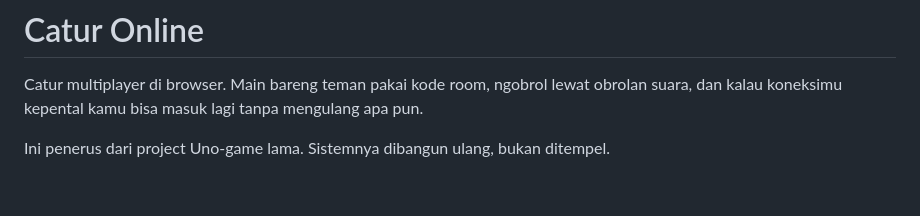
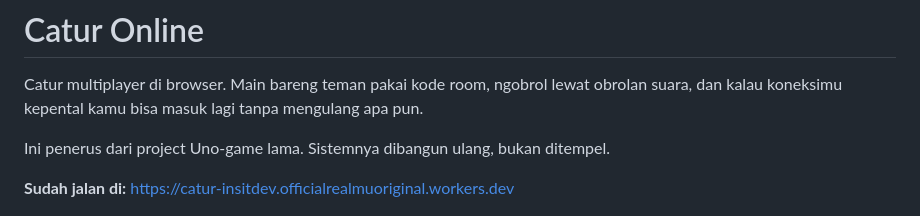
Before and after one commit to INsITdeveloper/Catur-INsITdev, a Markdown page: README.md, the part around the change. Rendered like a GitHub page; blank space fills up the shorter version.

Commit message:
docs: cantumkan alamat worker yang sudah berjalan

```diff
--- a/README.md
+++ b/README.md
@@ -5,6 +5,8 @@ obrolan suara, dan kalau koneksimu kepental kamu bisa masuk lagi tanpa mengulang
 apa pun.
 
 Ini penerus dari project Uno-game lama. Sistemnya dibangun ulang, bukan ditempel.
+
+**Sudah jalan di:** https://catur-insitdev.officialrealmuoriginal.workers.dev
 
 ![papan permainan](docs/preview-game.png)
 
```
